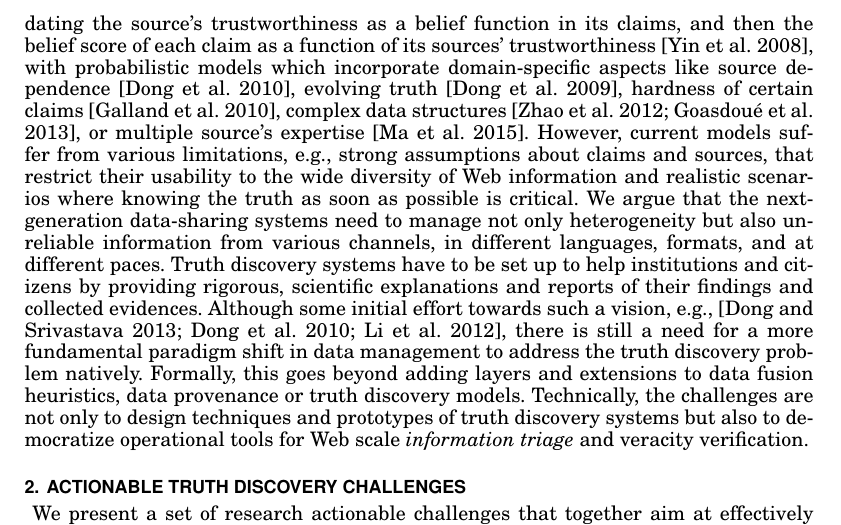
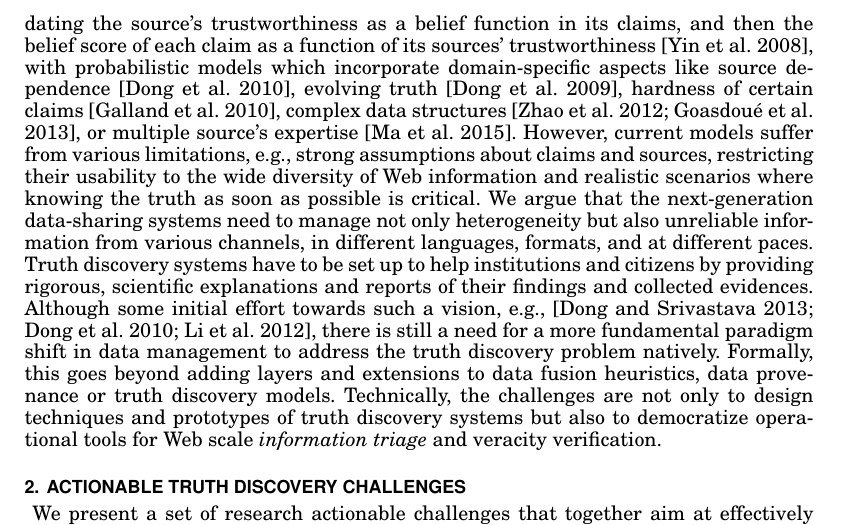
Before and after one commit to baalamine/qf-discoverings, a LaTeX paper (JDIQ16/main.tex): part of page 2 of 4, cut so that both start at the same text. The pictures show the PDF file JDIQ16/main.pdf that the author committed with the source.

Commit message:
working on challenge paper for JDIQ

```diff
--- a/JDIQ16/main.tex
+++ b/JDIQ16/main.tex
@@ -85,10 +85,8 @@ or about the source reputation via trust assessment~\cite{BalakrishnanK11}. Anot
 trustworthiness as a belief function in its claims, and then the belief score of each claim as a function of its sources' trustworthiness~\cite{YinHY08}, with
 probabilistic models which incorporate domain-specific aspects like source dependence~\cite{DongBHS10a}, evolving truth~\cite{DongBS09a}, hardness of certain
 claims~\cite{GallandAMS10}, complex data structures~\cite{ZhaoRGH12,GoasdoueKKLMZ13}, or multiple source's expertise~\cite{Ma15}. However, current models suffer
-from various limitations, e.g., strong assumptions about claims and sources, that restrict
-%restrictive assumptions, opacity, complex model settings, and lack of scalability,
-their usability to the wide diversity of Web information and realistic scenarios where knowing the truth as soon as possible
-is critical.
+from various limitations, e.g., strong assumptions about claims and sources, restricting their usability to the wide diversity of Web information and realistic
+scenarios where knowing the truth as soon as possible is critical.
  We argue that the next-generation data-sharing systems need to manage not only heterogeneity but also unreliable
  information from various channels, in different languages, formats, and at different paces. Truth discovery systems
  have to be set up to help institutions and citizens by providing rigorous, scientific explanations and reports
```
Also changed, not shown: JDIQ16/main.pdf.
